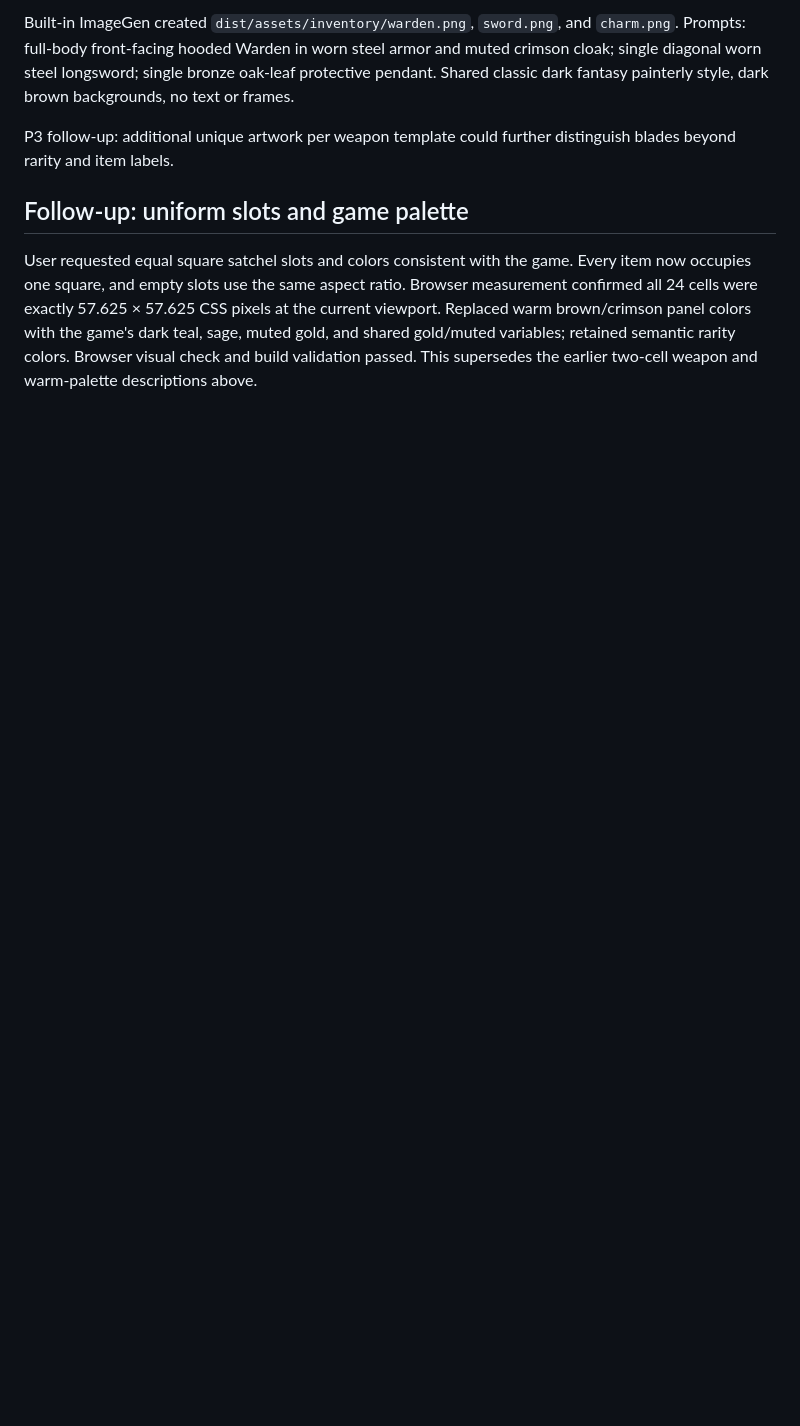
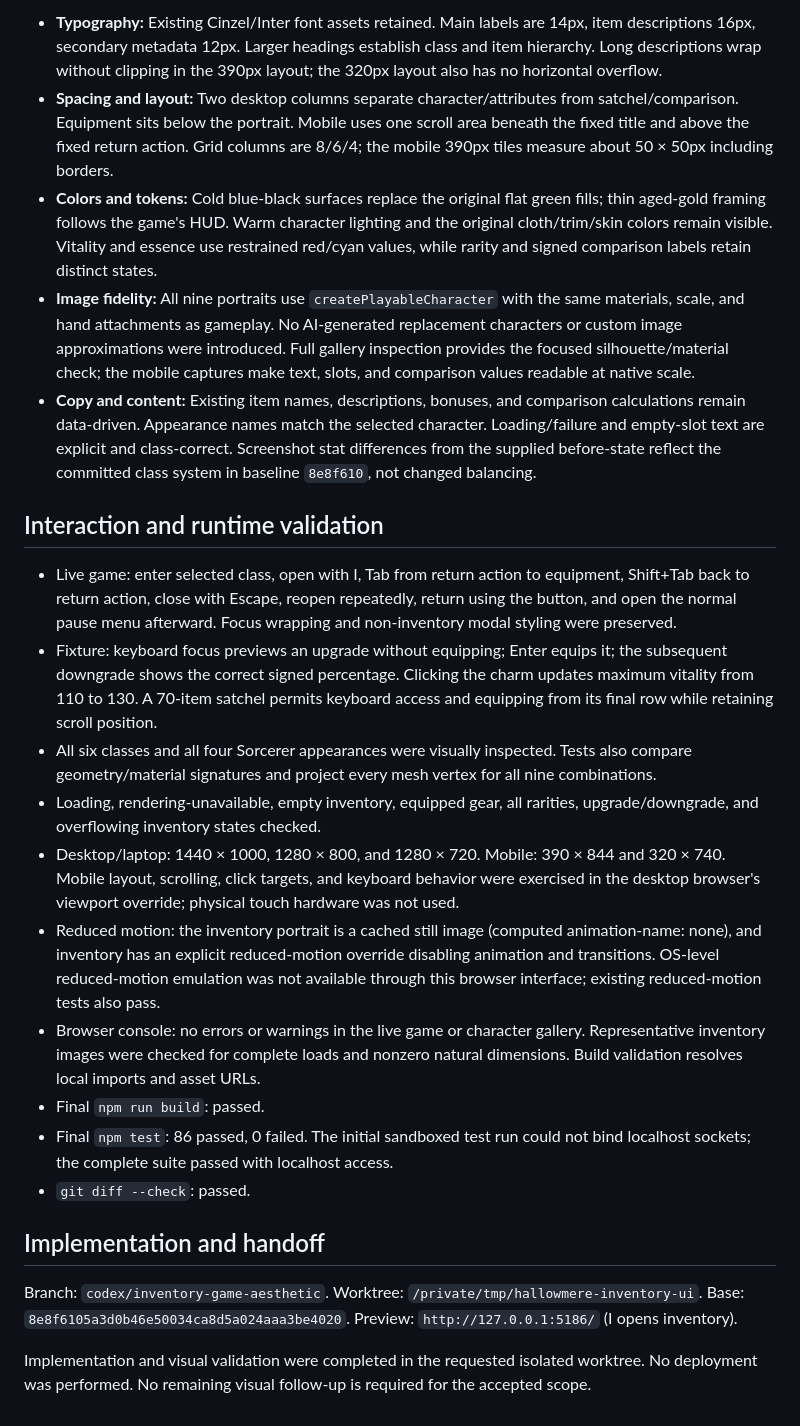
Before and after one commit to galbenyosef/hallowmere, a Markdown page: design-qa.md, the part around one of its changes. Drawn GitHub-style; blank space fills up the shorter version.

```diff
--- a/design-qa.md
+++ b/design-qa.md
@@ -36,9 +35,28 @@ Scope: reference-inspired adaptation for Hallowmere's actual weapon and charm sy
 
-Built-in ImageGen created `dist/assets/inventory/warden.png`, `sword.png`, and `charm.png`.
-Prompts: full-body front-facing hooded Warden in worn steel armor and muted crimson cloak; single diagonal worn steel longsword; single bronze oak-leaf protective pendant. Shared classic dark fantasy painterly style, dark brown backgrounds, no text or frames.
+- **Typography:** Existing Cinzel/Inter font assets retained. Main labels are 14px, item descriptions 16px, secondary metadata 12px. Larger headings establish class and item hierarchy. Long descriptions wrap without clipping in the 390px layout; the 320px layout also has no horizontal overflow.
+- **Spacing and layout:** Two desktop columns separate character/attributes from satchel/comparison. Equipment sits below the portrait. Mobile uses one scroll area beneath the fixed title and above the fixed return action. Grid columns are 8/6/4; the mobile 390px tiles measure about 50 × 50px including borders.
+- **Colors and tokens:** Cold blue-black surfaces replace the original flat green fills; thin aged-gold framing follows the game's HUD. Warm character lighting and the original cloth/trim/skin colors remain visible. Vitality and essence use restrained red/cyan values, while rarity and signed comparison labels retain distinct states.
+- **Image fidelity:** All nine portraits use `createPlayableCharacter` with the same materials, scale, and hand attachments as gameplay. No AI-generated replacement characters or custom image approximations were introduced. Full gallery inspection provides the focused silhouette/material check; the mobile captures make text, slots, and comparison values readable at native scale.
+- **Copy and content:** Existing item names, descriptions, bonuses, and comparison calculations remain data-driven. Appearance names match the selected character. Loading/failure and empty-slot text are explicit and class-correct. Screenshot stat differences from the supplied before-state reflect the committed class system in baseline `8e8f610`, not changed balancing.
 
-P3 follow-up: additional unique artwork per weapon template could further distinguish blades beyond rarity and item labels.
+## Interaction and runtime validation
 
-## Follow-up: uniform slots and game palette
+- Live game: enter selected class, open with I, Tab from return action to equipment, Shift+Tab back to return action, close with Escape, reopen repeatedly, return using the button, and open the normal pause menu afterward. Focus wrapping and non-inventory modal styling were preserved.
+- Fixture: keyboard focus previews an upgrade without equipping; Enter equips it; the subsequent downgrade shows the correct signed percentage. Clicking the charm updates maximum vitality from 110 to 130. A 70-item satchel permits keyboard access and equipping from its final row while retaining scroll position.
+- All six classes and all four Sorcerer appearances were visually inspected. Tests also compare geometry/material signatures and project every mesh vertex for all nine combinations.
+- Loading, rendering-unavailable, empty inventory, equipped gear, all rarities, upgrade/downgrade, and overflowing inventory states checked.
+- Desktop/laptop: 1440 × 1000, 1280 × 800, and 1280 × 720. Mobile: 390 × 844 and 320 × 740. Mobile layout, scrolling, click targets, and keyboard behavior were exercised in the desktop browser's viewport override; physical touch hardware was not used.
+- Reduced motion: the inventory portrait is a cached still image (computed animation-name: none), and inventory has an explicit reduced-motion override disabling animation and transitions. OS-level reduced-motion emulation was not available through this browser interface; existing reduced-motion tests also pass.
+- Browser console: no errors or warnings in the live game or character gallery. Representative inventory images were checked for complete loads and nonzero natural dimensions. Build validation resolves local imports and asset URLs.
+- Final `npm run build`: passed.
+- Final `npm test`: 86 passed, 0 failed. The initial sandboxed test run could not bind localhost sockets; the complete suite passed with localhost access.
+- `git diff --check`: passed.
 
-User requested equal square satchel slots and colors consistent with the game. Every item now occupies one square, and empty slots use the same aspect ratio. Browser measurement confirmed all 24 cells were exactly 57.625 × 57.625 CSS pixels at the current viewport. Replaced warm brown/crimson panel colors with the game's dark teal, sage, muted gold, and shared gold/muted variables; retained semantic rarity colors. Browser visual check and build validation passed. This supersedes the earlier two-cell weapon and warm-palette descriptions above.
+## Implementation and handoff
+
+Branch: `codex/inventory-game-aesthetic`.
+Worktree: `/private/tmp/hallowmere-inventory-ui`.
+Base: `8e8f6105a3d0b46e50034ca8d5a024aaa3be4020`.
+Preview: `http://127.0.0.1:5186/` (I opens inventory).
+
+Implementation and visual validation were completed in the requested isolated worktree. No deployment was performed. No remaining visual follow-up is required for the accepted scope.
```
Also changed, not shown: other parts of design-qa.md (+23 -24 lines), screenshots/inventory-redesign/character-gallery.jpg (added), screenshots/inventory-redesign/desktop.jpg (added), screenshots/inventory-redesign/laptop.jpg (added), screenshots/inventory-redesign/live-game.jpg (added), screenshots/inventory-redesign/mobile-character.jpg (added), screenshots/inventory-redesign/mobile-satchel.jpg (added), 9 other files.
